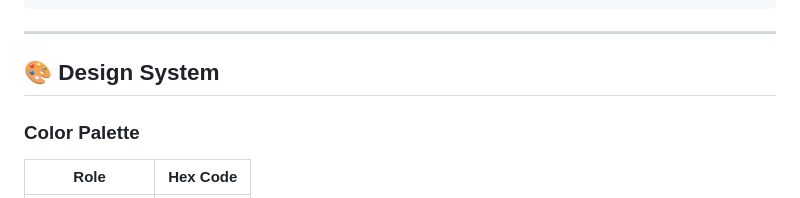
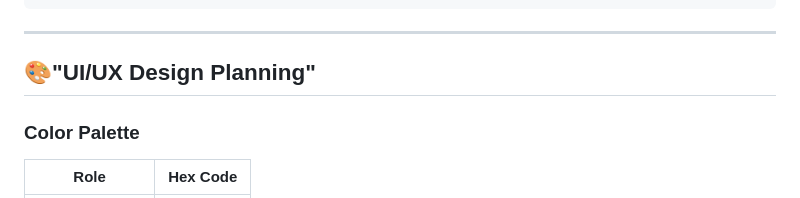
Before and after one commit to Dev-Laolu/airbnb-clone-project, a Markdown page: README.md, the part around the change. GitHub-like rendering.

Commit message:
Update section title for design system

```diff
--- a/README.md
+++ b/README.md
@@ -61,7 +61,7 @@ Through this project, I aim to:
 
 ---
 
-## 🎨 Design System
+## 🎨"UI/UX Design Planning"
 
 ### **Color Palette**
 | Role | Hex Code |
```
